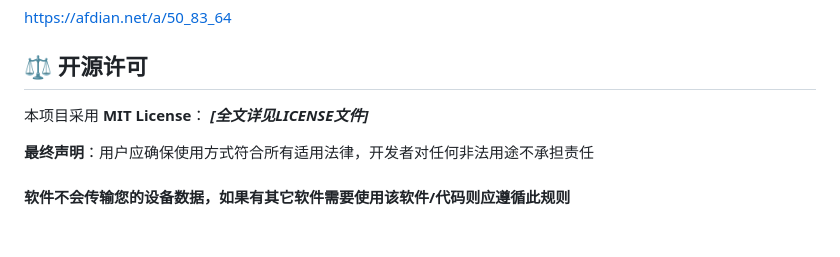
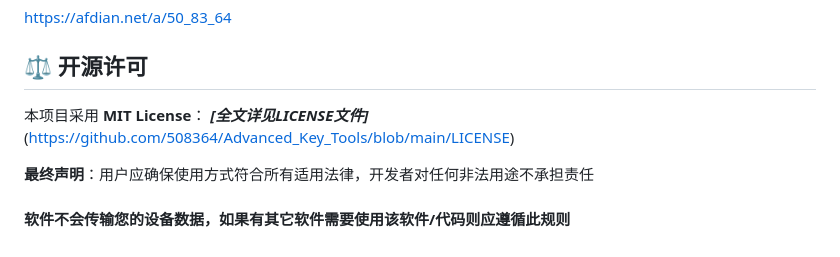
Before and after one commit to 508364/Advanced_Key_Tools, a Markdown page: Advanced_Key_Tools_GUI-v3.5.md, the part around the change. Drawn GitHub-style.

```diff
--- a/Advanced_Key_Tools_GUI-v3.5.md
+++ b/Advanced_Key_Tools_GUI-v3.5.md
@@ -203,7 +203,7 @@ https://afdian.net/a/50_83_64
 
 ## ⚖️ 开源许可
 本项目采用 **MIT License**：
-***[全文详见LICENSE文件]***
+***[全文详见LICENSE文件]***(https://github.com/508364/Advanced_Key_Tools/blob/main/LICENSE)
 
 <font color="RED">**最终声明**：用户应确保使用方式符合所有适用法律，开发者对任何非法用途不承担责任</font>
 #### <font color="RED">**软件不会传输您的设备数据，如果有其它软件需要使用该软件/代码则应遵循此规则**</font>
```
